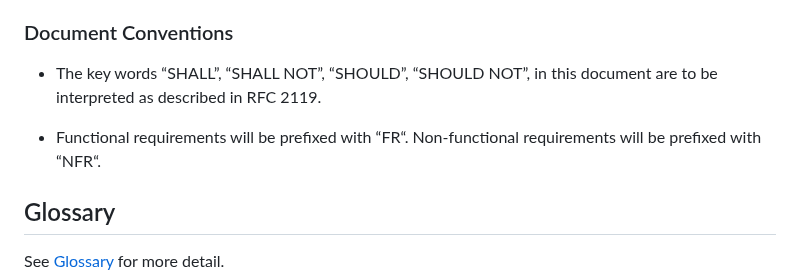
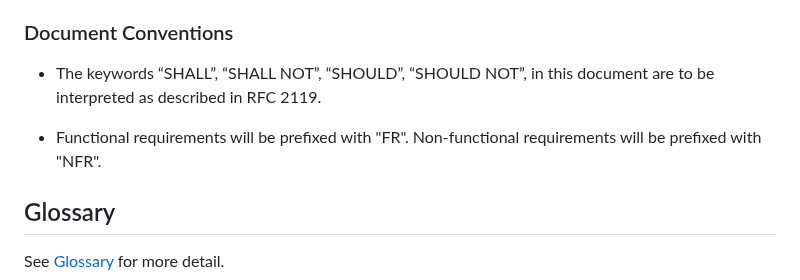
Before and after one commit to lxymahatma/PBL3, a Markdown page: Writerside/topics/Requirements-Specification-Document.md, the part around the change. Drawn GitHub-style.

Commit message:
fix spelling

```diff
--- a/Writerside/topics/Requirements-Specification-Document.md
+++ b/Writerside/topics/Requirements-Specification-Document.md
@@ -14,9 +14,9 @@ Recommendation System. It summarizes the rationale behind each version.
 
 ### Document Conventions
 
-* The key words “SHALL”, “SHALL NOT”, “SHOULD”, “SHOULD NOT”, in this document are to be interpreted as described in RFC 2119.
+* The keywords “SHALL”, “SHALL NOT”, “SHOULD”, “SHOULD NOT”, in this document are to be interpreted as described in RFC 2119.
 
-* Functional requirements will be prefixed with “FR“. Non-functional requirements will be prefixed with “NFR“.
+* Functional requirements will be prefixed with "FR". Non-functional requirements will be prefixed with "NFR".
 
 ## Glossary
 
```
